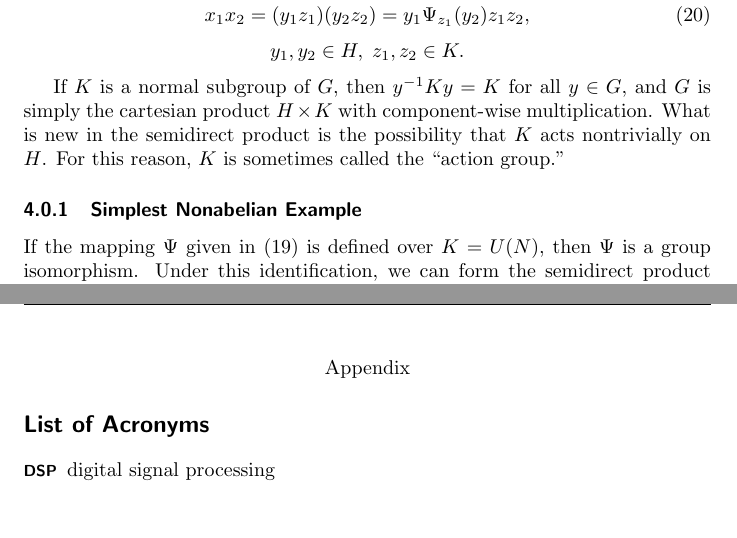
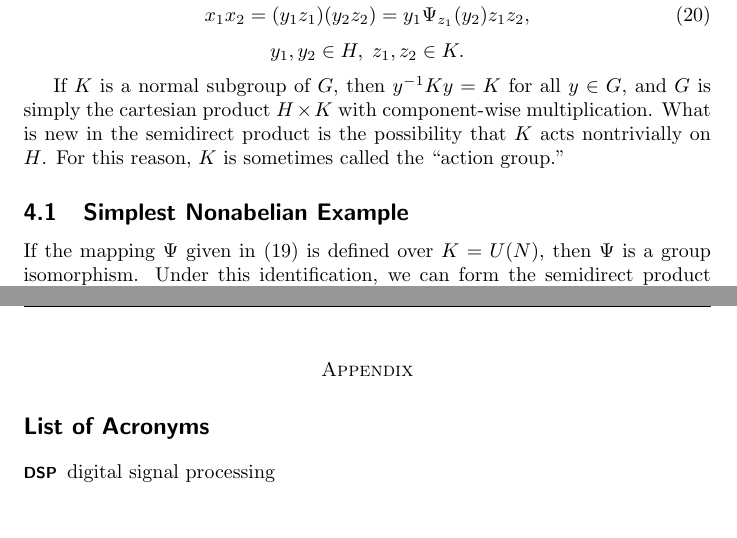
Before and after one commit to SoundMath/GroupSound, a LaTeX document (Documentation/GroupSound.tex): two parts of pages 8 and 15 of 15, joined at a grey line, cut so that both start at the same text. Compiled offline with pdfLaTeX.

Commit message:
minor fix: subsubsection used where subsection was appropriate

```diff
--- a/Documentation/GroupSound.tex
+++ b/Documentation/GroupSound.tex
@@ -578,7 +574,7 @@ the possibility that $K$ acts nontrivially on $H$.
 For this reason, $K$ is sometimes called the ``action group.''
 
 %-----------------------------------------------------------------------
-\subsubsection{Simplest Nonabelian Example}
+\subsection{Simplest Nonabelian Example}
 %-----------------------------------------------------------------------
 If the mapping $\Psi$ given in~(\ref{eq:homo}) is defined over
 $K=U(N)$, then $\Psi$ is a group isomorphism.
@@ -925,7 +919,7 @@ g(k_7)=0.0\bar{6}, \, g(x k_7)=0.2, \ldots, g(x^7 k_7) = 1.
 \appendix
 
 \begin{center}
-{\textsc Appendix}
+\textsc{Appendix}
 \end{center}
 
 \section*{List of Acronyms}
```
Also changed, not shown: Documentation/GroupSound.pdf, Documentation/GroupSound.tex (6 more changed lines).
